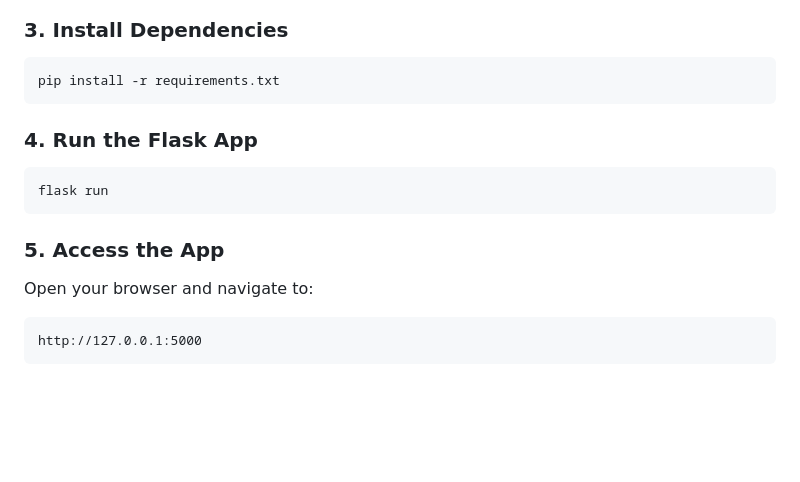
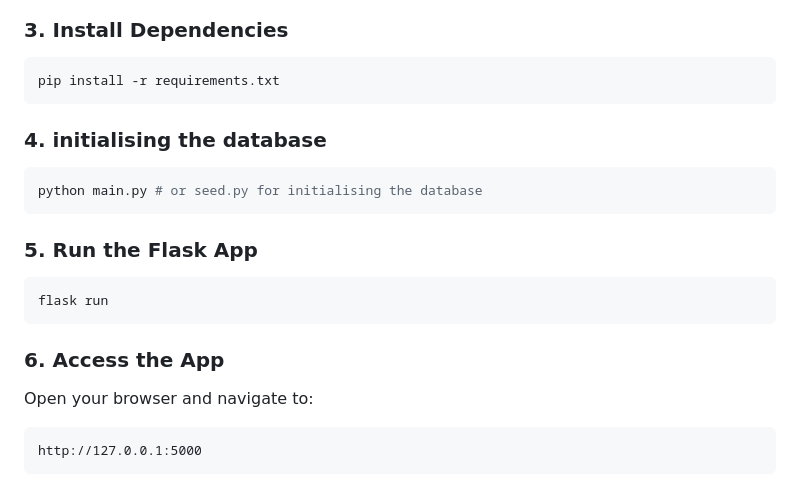
Before and after one commit to abdullah-masud/study-mate, a Markdown page: README.md, the part around the change. GitHub-like rendering; blank space fills up the shorter version.

````diff
--- a/README.md
+++ b/README.md
@@ -43,13 +43,17 @@ source venv/bin/activate  # On Windows use: venv\Scripts\activate
 ```bash
 pip install -r requirements.txt
 ```
+### 4. initialising the database
+```bash
+python main.py # or seed.py for initialising the database
+```
 
-### 4. Run the Flask App
+### 5. Run the Flask App
 ```bash
 flask run
 ```
 
-### 5. Access the App
+### 6. Access the App
 Open your browser and navigate to:
 ```
 http://127.0.0.1:5000
````
